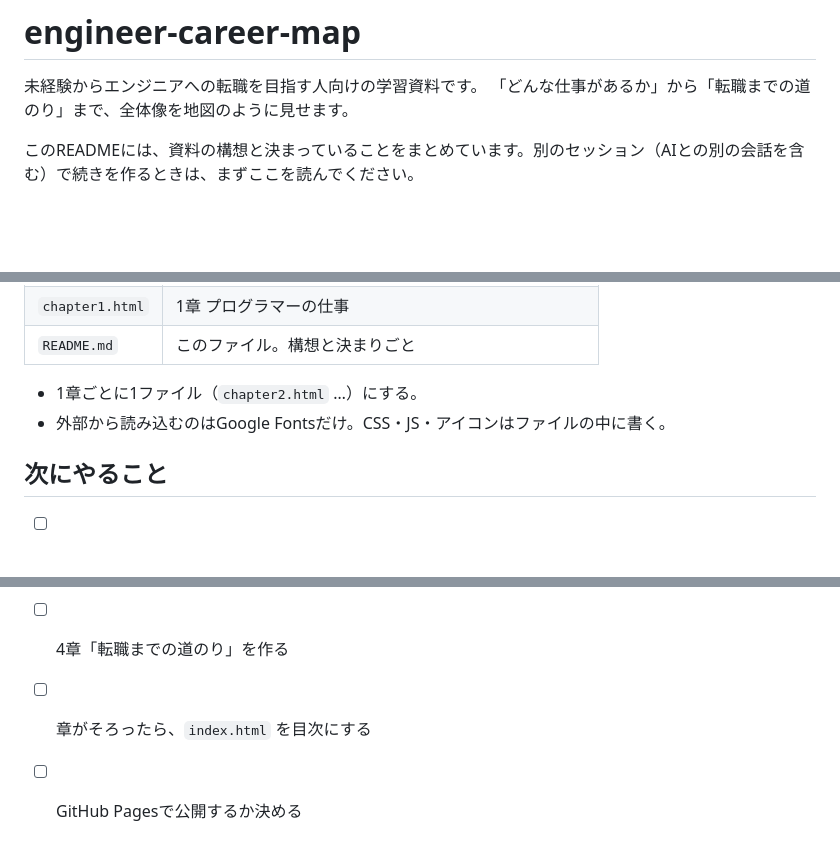
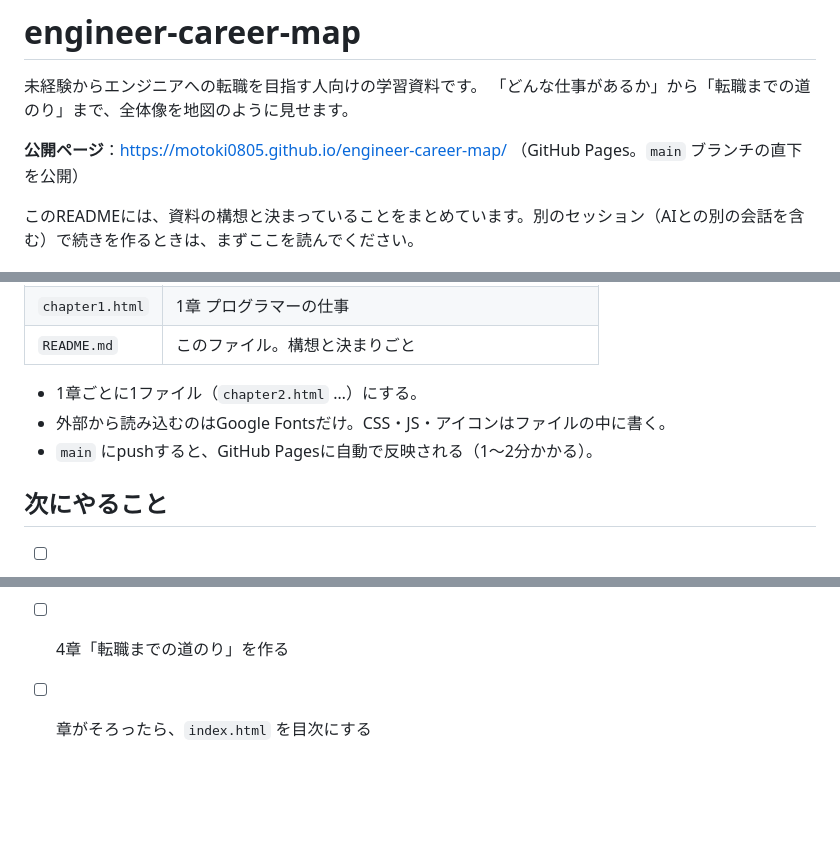
Before and after one commit to motoki0805/engineer-career-map, a Markdown page: README.md, 3 parts joined by grey strips. Drawn GitHub-style; blank space fills up the shorter version.

Commit message:
READMEにGitHub PagesのURLを追記
Co-Authored-By: Claude Opus 5.5 <noreply@anthropic.com>

```diff
--- a/README.md
+++ b/README.md
@@ -2,6 +2,8 @@
 
 未経験からエンジニアへの転職を目指す人向けの学習資料です。
 「どんな仕事があるか」から「転職までの道のり」まで、全体像を地図のように見せます。
+
+**公開ページ**：https://motoki0805.github.io/engineer-career-map/ （GitHub Pages。`main` ブランチの直下を公開）
 
 このREADMEには、資料の構想と決まっていることをまとめています。別のセッション（AIとの別の会話を含む）で続きを作るときは、まずここを読んでください。
 
@@ -110,6 +112,7 @@
 
 - 1章ごとに1ファイル（`chapter2.html` …）にする。
 - 外部から読み込むのはGoogle Fontsだけ。CSS・JS・アイコンはファイルの中に書く。
+- `main` にpushすると、GitHub Pagesに自動で反映される（1〜2分かかる）。
 
 ## 次にやること
 
@@ -117,4 +120,3 @@
 - [ ] 3章「必要な知識」を作る
 - [ ] 4章「転職までの道のり」を作る
 - [ ] 章がそろったら、`index.html` を目次にする
-- [ ] GitHub Pagesで公開するか決める
```
